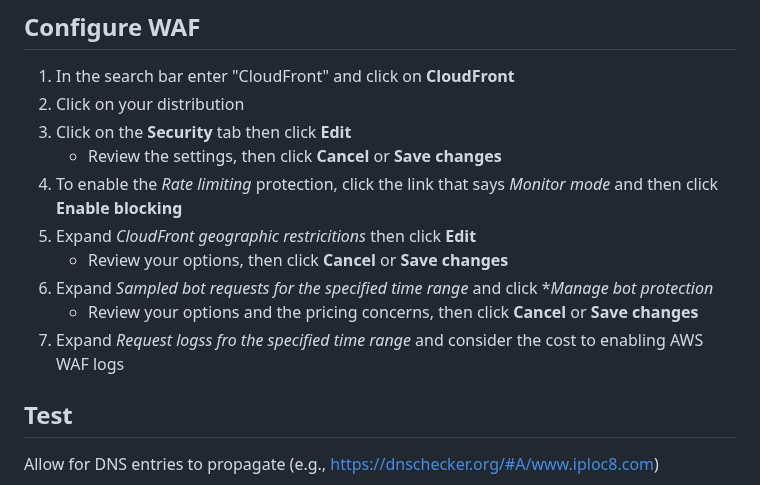
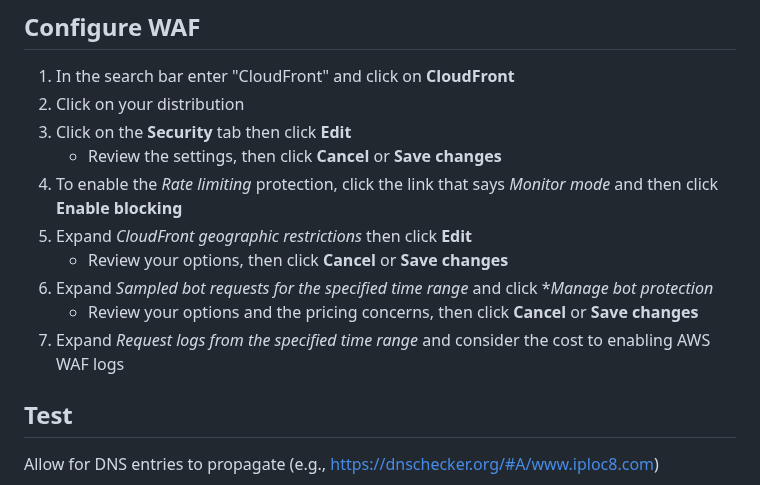
Before and after one commit to doritoes/iploc8.com, a Markdown page: 5_CloudFront_WAF.md, the part around the change. Drawn GitHub-style.

```diff
--- a/5_CloudFront_WAF.md
+++ b/5_CloudFront_WAF.md
@@ -99,11 +99,11 @@ Modify your existing Route 53 "A" record for both "iploc8.com"
 3. Click on the **Security** tab then click **Edit**
     - Review the settings, then click **Cancel** or **Save changes**
 4. To enable the *Rate limiting* protection, click the link that says *Monitor mode* and then click **Enable blocking**
-5. Expand *CloudFront geographic restricitions* then click **Edit**
+5. Expand *CloudFront geographic restrictions* then click **Edit**
     - Review your options, then click **Cancel** or **Save changes**
 6. Expand *Sampled bot requests for the specified time range* and click **Manage bot protection*
     - Review your options and the pricing concerns, then click **Cancel** or **Save changes**
-7. Expand *Request logss fro the specified time range* and consider the cost to enabling AWS WAF logs
+7. Expand *Request logs from the specified time range* and consider the cost to enabling AWS WAF logs
 
 ## Test
 Allow for DNS entries to propagate (e.g., https://dnschecker.org/#A/www.iploc8.com)
```
